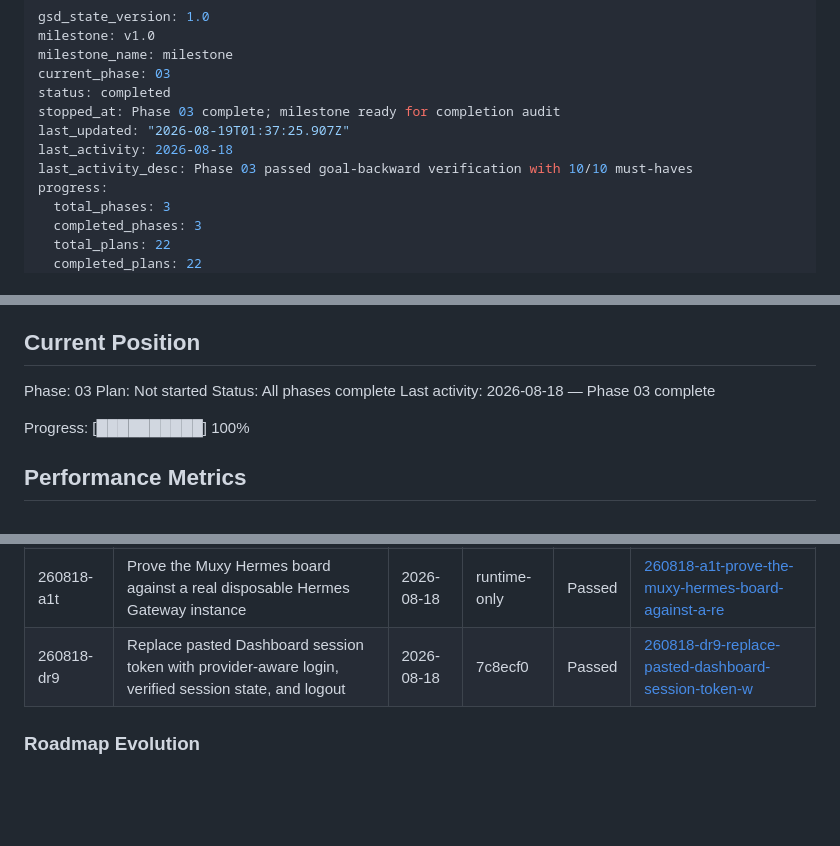
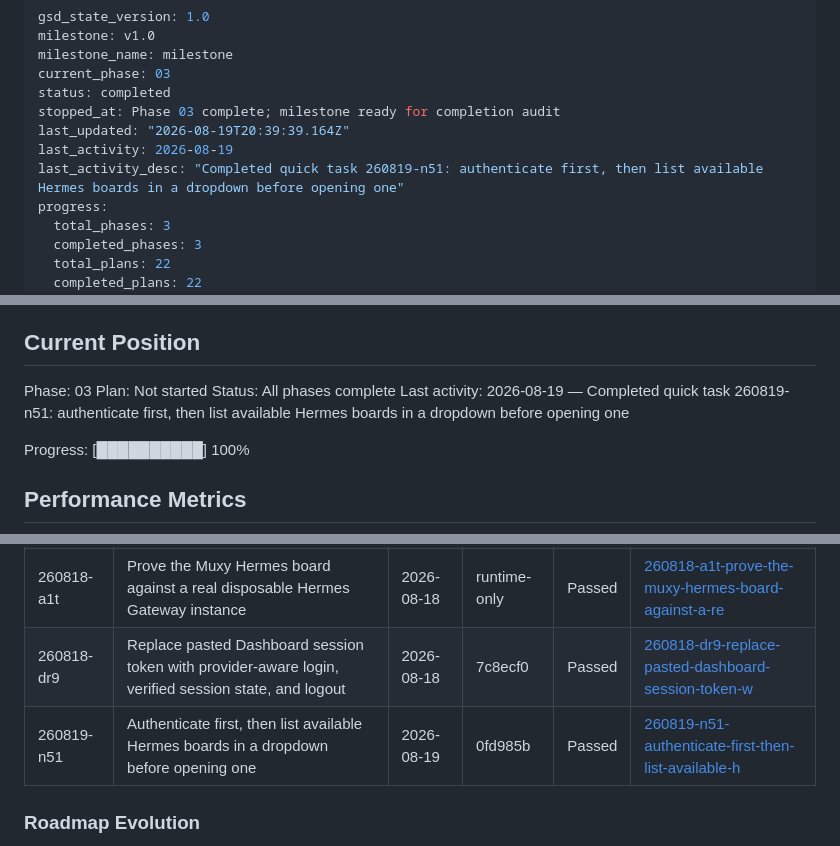
Before and after one commit to gabeosx/muxy-hermes-extension, a Markdown page: .planning/STATE.md, 3 parts joined by grey strips. Drawn GitHub-style; blank space fills up the shorter version.

Commit message:
docs(quick-260819-n51): authenticate first then list boards

```diff
--- a/.planning/STATE.md
+++ b/.planning/STATE.md
@@ -5,9 +5,9 @@ milestone_name: milestone
 current_phase: 03
 status: completed
 stopped_at: Phase 03 complete; milestone ready for completion audit
-last_updated: "2026-08-19T01:37:25.907Z"
-last_activity: 2026-08-18
-last_activity_desc: Phase 03 passed goal-backward verification with 10/10 must-haves
+last_updated: "2026-08-19T20:39:39.164Z"
+last_activity: 2026-08-19
+last_activity_desc: "Completed quick task 260819-n51: authenticate first, then list available Hermes boards in a dropdown before opening one"
 progress:
   total_phases: 3
   completed_phases: 3
@@ -30,7 +30,7 @@ See: .planning/PROJECT.md (updated 2026-08-18)
 Phase: 03
 Plan: Not started
 Status: All phases complete
-Last activity: 2026-08-18 — Phase 03 complete
+Last activity: 2026-08-19 — Completed quick task 260819-n51: authenticate first, then list available Hermes boards in a dropdown before opening one
 
 Progress: [██████████] 100%
 
@@ -127,6 +127,7 @@ None yet.
 | 260817-v6x | Add a deterministic Hermes Kanban dashboard fixture and prove the Muxy board UI end to end with Computer Use | 2026-08-17 | 9ad48f9 | Passed | [260817-v6x-add-a-deterministic-hermes-kanban-dashbo](./quick/260817-v6x-add-a-deterministic-hermes-kanban-dashbo/) |
 | 260818-a1t | Prove the Muxy Hermes board against a real disposable Hermes Gateway instance | 2026-08-18 | runtime-only | Passed | [260818-a1t-prove-the-muxy-hermes-board-against-a-re](./quick/260818-a1t-prove-the-muxy-hermes-board-against-a-re/) |
 | 260818-dr9 | Replace pasted Dashboard session token with provider-aware login, verified session state, and logout | 2026-08-18 | 7c8ecf0 | Passed | [260818-dr9-replace-pasted-dashboard-session-token-w](./quick/260818-dr9-replace-pasted-dashboard-session-token-w/) |
+| 260819-n51 | Authenticate first, then list available Hermes boards in a dropdown before opening one | 2026-08-19 | 0fd985b | Passed | [260819-n51-authenticate-first-then-list-available-h](./quick/260819-n51-authenticate-first-then-list-available-h/) |
 
 ### Roadmap Evolution
 
```
Also changed, not shown: 2 other files.
